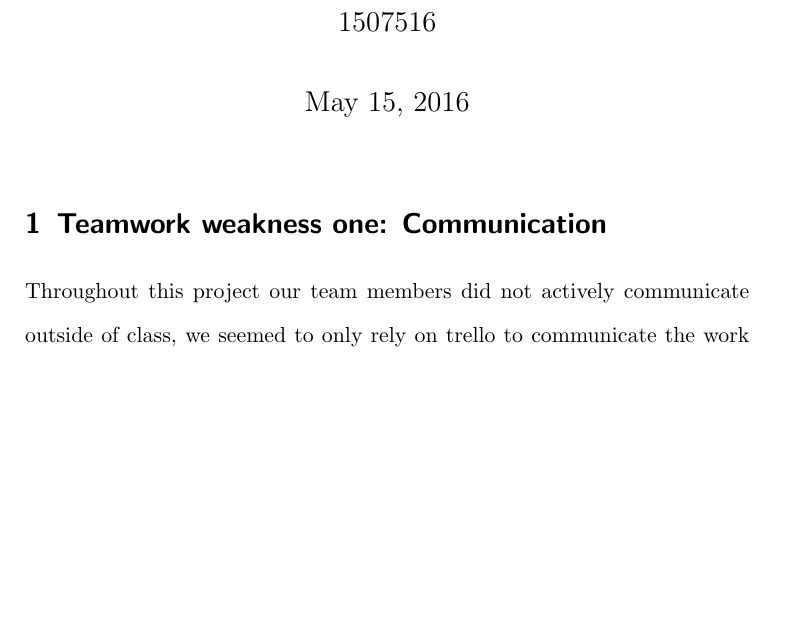
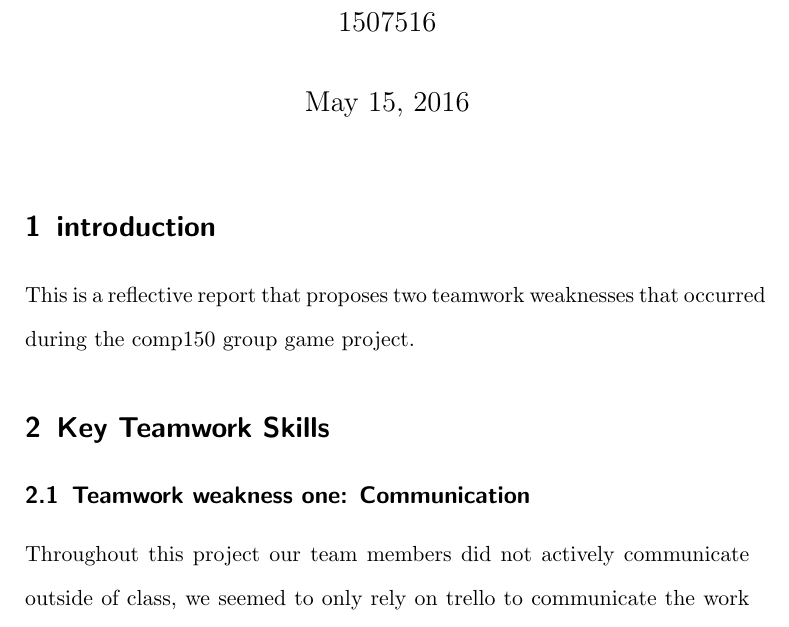
Before and after one commit to Alli1223/Comp-150-Teamwork, a LaTeX document (comp150_Teamwork.tex): part of page 1 of 2, cut so that both start at the same text, the shorter picture padded with empty space. Compiled offline with pdfLaTeX.

Commit message:
more structure to report

```diff
--- a/comp150_Teamwork.tex
+++ b/comp150_Teamwork.tex
@@ -28,7 +28,12 @@
 
 \abstract{%Abstract }
 
-\section{Teamwork weakness one: Communication}
+\section{introduction}
+
+This is a reflective report that proposes two teamwork weaknesses that occurred during the comp150 group game project.
+
+\section{Key Teamwork Skills}
+\subsection{Teamwork weakness one: Communication}
 
 Throughout this project our team members did not actively communicate outside of class, we seemed to only rely on trello to communicate the work that was being done. This was partly due to that I did not feel the need to communicate when we were working on the project, partly due to that we all had our own separate parts of the game we needed to work on. However I do think that if we did communicate more over the project, that would of increased my motivation to work on the project.
 
```
Also changed, not shown: comp150_Teamwork.pdf, comp150_Teamwork.tex (4 more changed lines), 3 other files.
